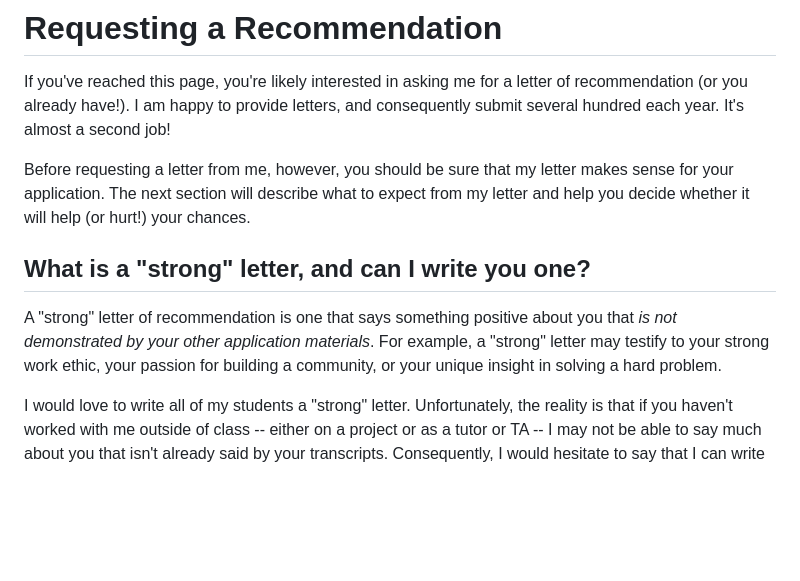
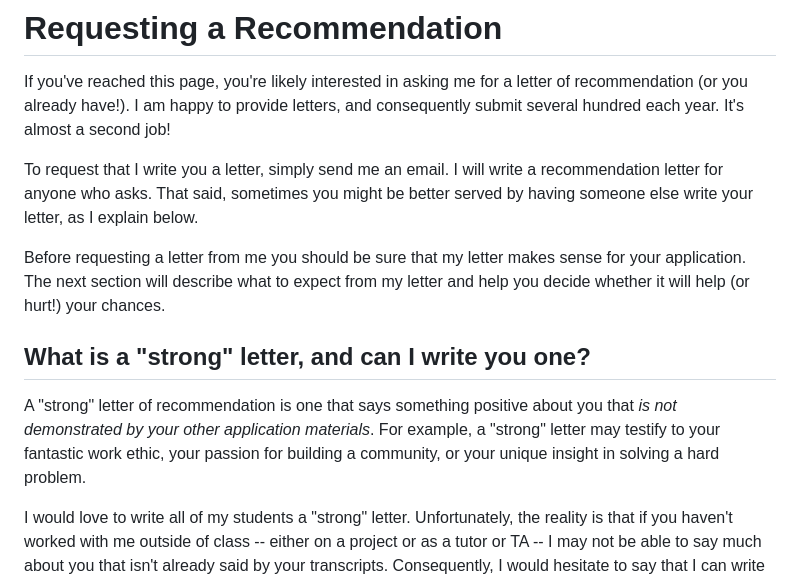
Before and after one commit to eldridgejm/eldridgejm.github.io, a Markdown page: pages/faq/recrequest.md, the part around the change. GitHub-like rendering; blank space fills up the shorter version.

Commit message:
Added blurb about how to request a letter.

```diff
--- a/pages/faq/recrequest.md
+++ b/pages/faq/recrequest.md
@@ -4,16 +4,19 @@ If you've reached this page, you're likely interested in asking me for a letter
 of recommendation (or you already have!). I am happy to provide letters, and
 consequently submit several hundred each year. It's almost a second job!
 
-Before requesting a letter from me, however, you should be sure that my letter
-makes sense for your application. The next section will describe what to
-expect from my letter and help you decide whether it will help (or hurt!) your
-chances.
+To request that I write you a letter, simply send me an email. I will write a
+recommendation letter for anyone who asks. That said, sometimes you might be
+better served by having someone else write your letter, as I explain below.
+
+Before requesting a letter from me you should be sure that my letter makes
+sense for your application. The next section will describe what to expect from
+my letter and help you decide whether it will help (or hurt!) your chances.
 
 ## What is a "strong" letter, and can I write you one?
 
 A "strong" letter of recommendation is one that says something positive about you
 that *is not demonstrated by your other application materials*.  For example, a
-"strong" letter may testify to your strong work ethic, your passion for building a
+"strong" letter may testify to your fantastic work ethic, your passion for building a
 community, or your unique insight in solving a hard problem.
 
 I would love to write all of my students a "strong" letter. Unfortunately, the
```
